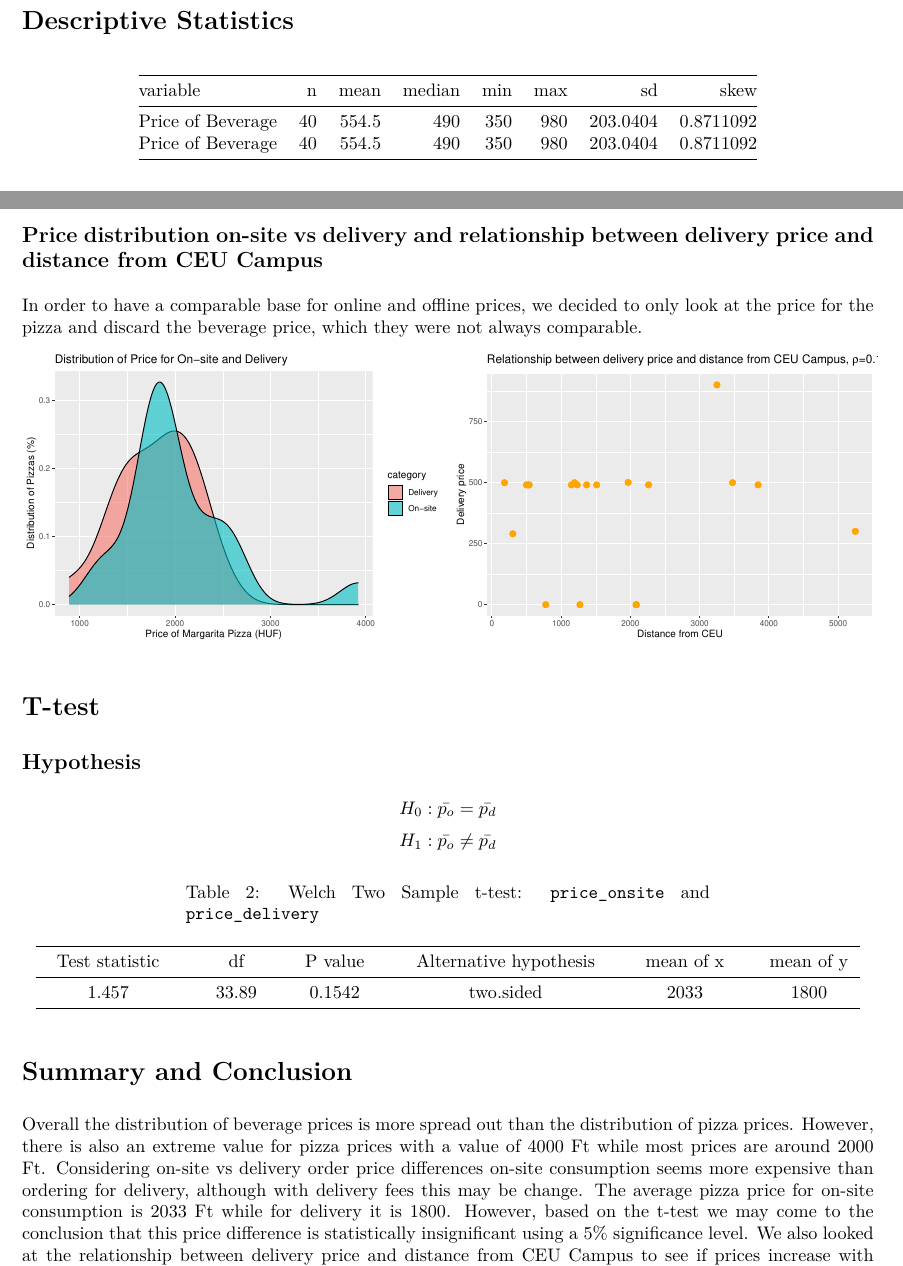
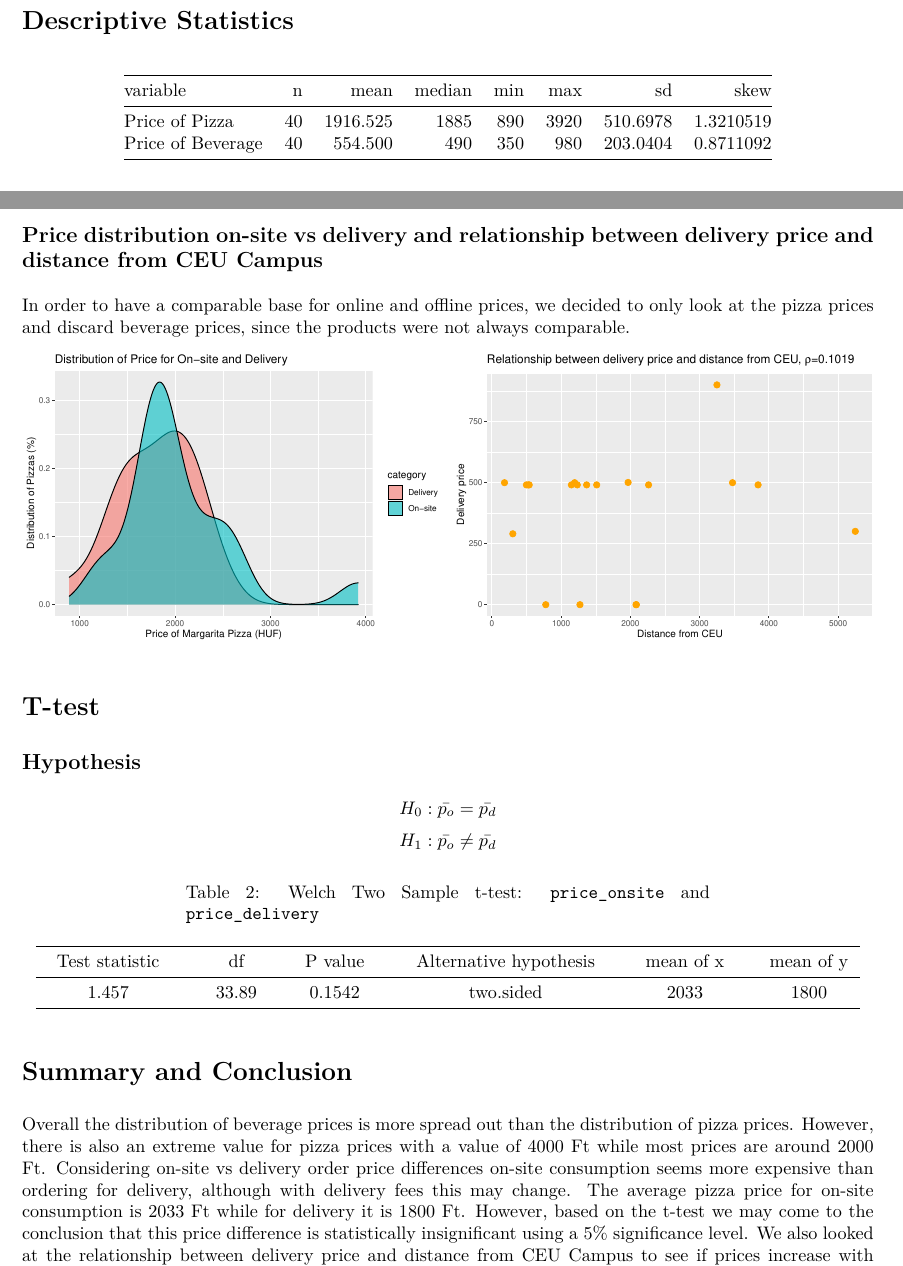
Before and after one commit to Julianna-szabo/DA_team_project, an R Markdown document (code/Report.Rmd): two parts of pages 1 and 2 of 2, joined at a grey line, cut so that both start at the same text. The pictures show the output file code/Report.pdf that the author committed with the source.

Commit message:
update dev price graph title

````diff
--- a/code/Report.Rmd
+++ b/code/Report.Rmd
@@ -85,7 +85,7 @@ dp %>%
 
 ## Price distribution on-site vs delivery and relationship between delivery price and distance from CEU Campus
 
-In order to have a comparable base for online and offline prices, we decided to only look at the price for the pizza and discard the beverage price, which they were not always comparable.
+In order to have a comparable base for online and offline prices, we decided to only look at the pizza prices and discard beverage prices, since the products were not always comparable.
 
 ```{r, echo=FALSE, dodge-st, fig.show = "hold", out.width = "50%"}
 dp$category_f <- factor(dp$category)
@@ -99,7 +99,7 @@ dp_del <- dp[dp$price_del!='N/A',] %>%
 corr=round(cor(dp_del$dist_ceu, dp_del$price_del, method = c("pearson")),4)
 ggplot(dp_del, aes(x=dist_ceu, y=price_del)) +
   geom_point(size=3, color='orange') +
-  labs(x='Distance from CEU', y='Delivery price', title = expr(paste("Relationship between delivery price and distance from CEU Campus, ", rho, "=",!!corr)))
+  labs(x='Distance from CEU', y='Delivery price', title = expr(paste("Relationship between delivery price and distance from CEU, ", rho, "=",!!corr)))
 
 ```
 
@@ -118,4 +118,4 @@ pander(t.test(price_onsite,price_delivery, alternative = "two.sided"),conf.int =
 
 # Summary and Conclusion
 
-Overall the distribution of beverage prices is more spread out than the distribution of pizza prices. However, there is also an extreme value for pizza prices with a value of 4000 Ft while most prices are around 2000 Ft. Considering on-site vs delivery order price differences on-site consumption seems more expensive than ordering for delivery, although with delivery fees this may be change. The average pizza price for on-site consumption is 2033 Ft while for delivery it is 1800. However, based on the t-test we may come to the conclusion that this price difference is statistically insignificant using a 5% significance level. We also looked at the relationship between delivery price and distance from CEU Campus to see if prices increase with distance, but it seems like there is no such pattern since the correlation coefficient is close to zero.
+Overall the distribution of beverage prices is more spread out than the distribution of pizza prices. However, there is also an extreme value for pizza prices with a value of 4000 Ft while most prices are around 2000 Ft. Considering on-site vs delivery order price differences on-site consumption seems more expensive than ordering for delivery, although with delivery fees this may change. The average pizza price for on-site consumption is 2033 Ft while for delivery it is 1800 Ft. However, based on the t-test we may come to the conclusion that this price difference is statistically insignificant using a 5% significance level. We also looked at the relationship between delivery price and distance from CEU Campus to see if prices increase with distance, but it seems like there is no such pattern since the correlation coefficient is close to zero.
````
Also changed, not shown: code/Report.pdf, 1 other file.
